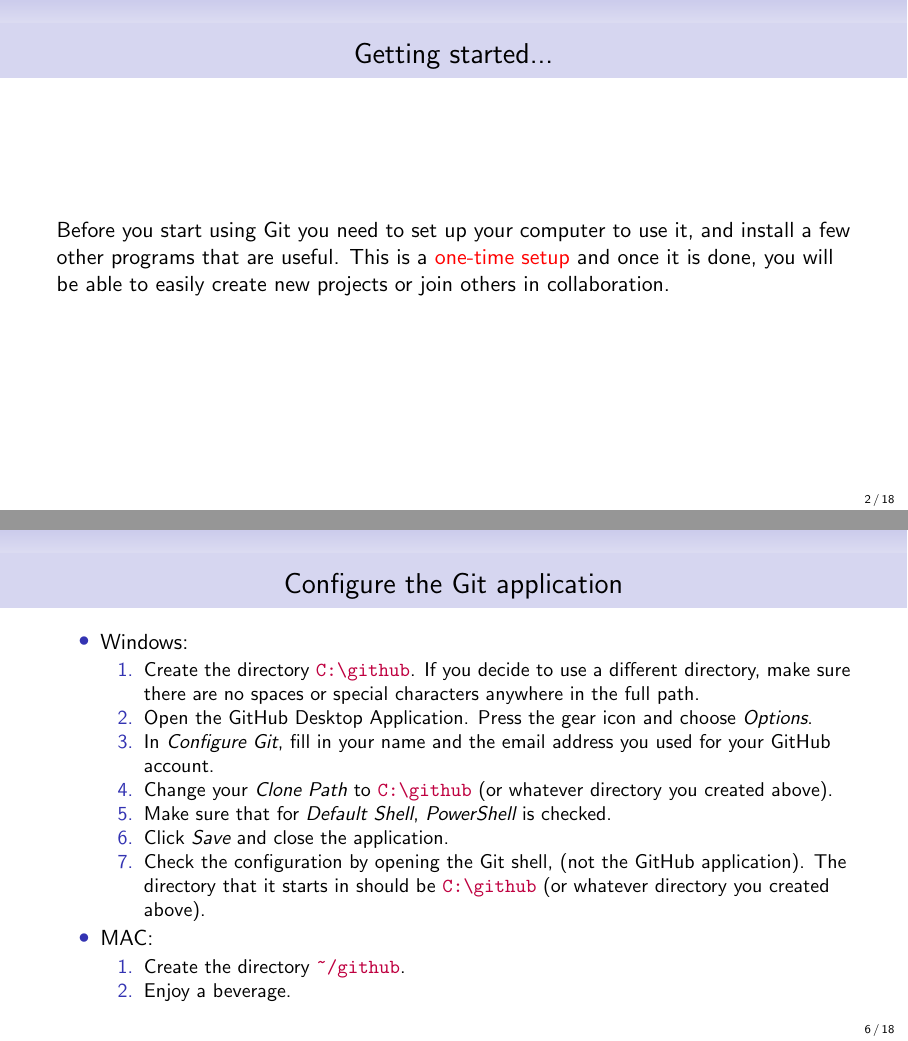
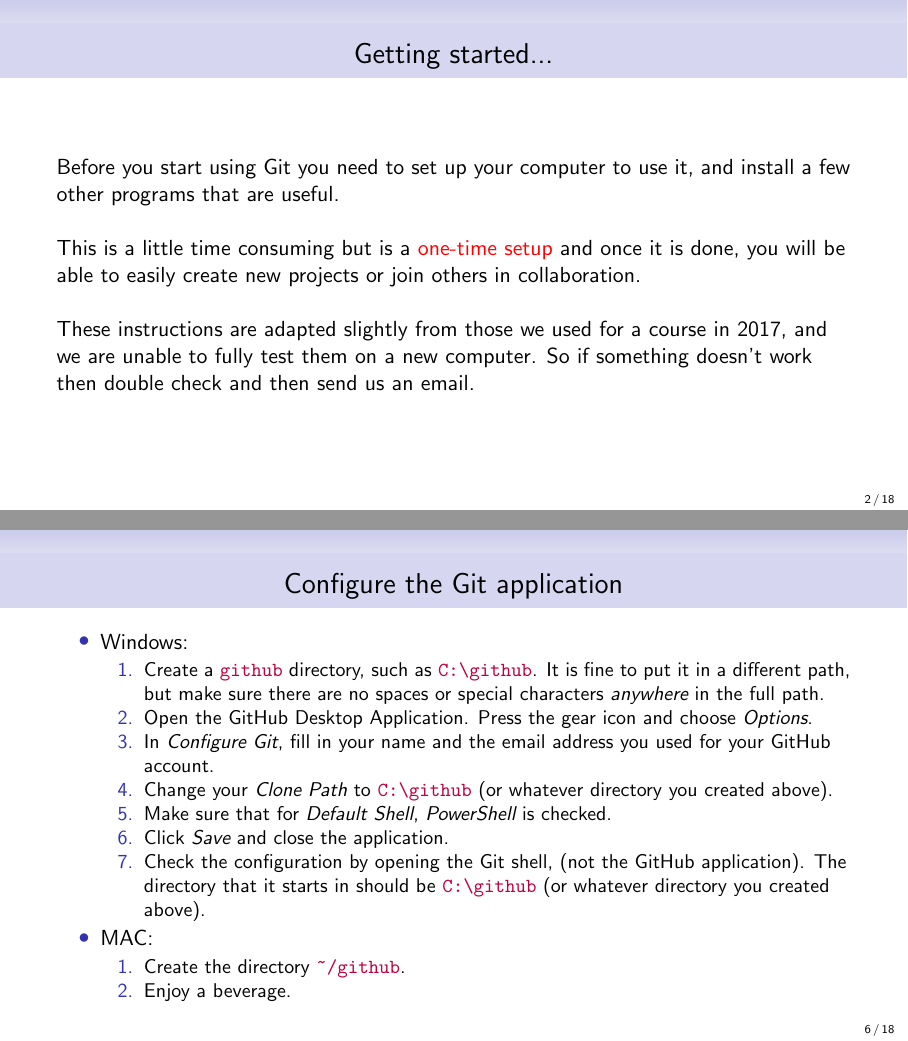
Before and after one commit to pbs-assess/git-course, LaTeX slides (beamer/git-setup/git-course-setup.tex, which reads beamer/git-course.sty): pages 2 and 6 of 18, joined at a grey line. Compiled offline with pdfLaTeX.

Commit message:
Extra notes at start of setup.

```diff
--- a/beamer/git-course.sty
+++ b/beamer/git-course.sty
@@ -37,5 +37,5 @@
 \newcommand{\gh}{GitHub}
 \newcommand{\gs}{Git shell}
 
-\newcommand{\coursedates}{Wednesday 21st and Thursday 22nd June at Vancouver
-  Island Conference Centre (9am, Departure Bay Rooms A and B)}
+\newcommand{\coursedates}{Tuesday 27th November 2018, first day of TESA TTT
+  workshop}
--- a/beamer/git-setup/git-course-setup.tex
+++ b/beamer/git-setup/git-course-setup.tex
@@ -16,9 +16,19 @@
 
 \frame{\frametitle{Getting started...}
   Before you start using Git you need to set up your computer to use it, and
-  install a few other programs that are useful. This is a {\red one-time setup}
+  install a few other programs that are useful.
+
+  ~\\
+
+  This is a little time consuming but is a {\red one-time setup}
   and once it is done, you will be able to easily create new projects or join
   others in collaboration.
+
+  ~\\
+
+  These instructions are adapted slightly from those we used for a course in
+  2017, and we are unable to fully test them on a new computer. So if something
+  doesn't work then double check and then send us an email.
 }
 
 \frame{\frametitle{Get a \gh\ account}
@@ -66,9 +75,10 @@
   \bi
     \item Windows:
       \bn
-        \item Create the directory \lst[escapechar="\\"]{C:\\github}. If
-          you decide to use a different directory, make sure there are no spaces
-          or special characters anywhere in the full path.
+    \item Create a \lst{github} directory, such as
+          \lst[escapechar="\\"]{C:\\github}. It is fine
+          to put it in a different path, but make sure there are no spaces
+          or special characters \emph{anywhere} in the full path.
         \item Open the GitHub Desktop Application. Press the gear icon and
           choose \emph{Options}.
         \item In \emph{Configure Git}, fill in your name and the
```
Also changed, not shown: beamer/git-setup/git-course-setup.tex (3 more changed lines).
